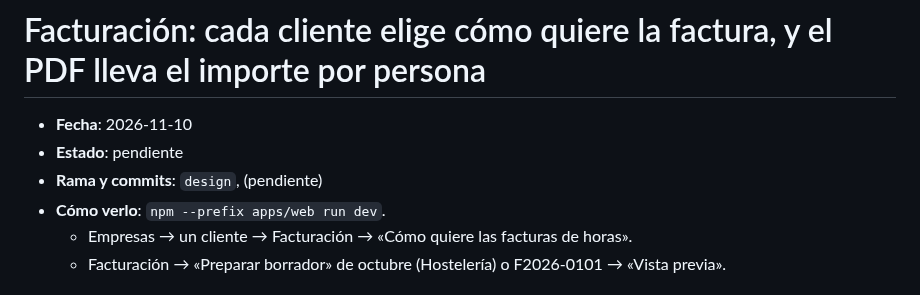
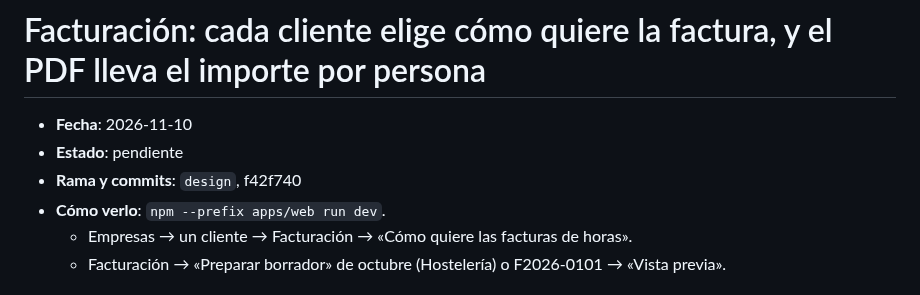
Before and after one commit to enricgd/TramitNow, a Markdown page: design/cambios/2026-11-10-facturacion-por-persona-cliente-y-pdf.md, the part around the change. Drawn GitHub-style.

Commit message:
Nota de la factura por persona por cliente y en el PDF: referencia al commit f42f740
Co-Authored-By: Claude Opus 5.5 <noreply@anthropic.com>

```diff
--- a/design/cambios/2026-11-10-facturacion-por-persona-cliente-y-pdf.md
+++ b/design/cambios/2026-11-10-facturacion-por-persona-cliente-y-pdf.md
@@ -2,7 +2,7 @@
 
 - **Fecha**: 2026-11-10
 - **Estado**: pendiente <!-- el agente de Enric lo cambia a "incorporado (AAAA-MM-DD)" -->
-- **Rama y commits**: `design`, (pendiente)
+- **Rama y commits**: `design`, f42f740
 - **Cómo verlo**: `npm --prefix apps/web run dev`.
   - Empresas → un cliente → Facturación → «Cómo quiere las facturas de horas».
   - Facturación → «Preparar borrador» de octubre (Hostelería) o F2026-0101 → «Vista previa».
```
